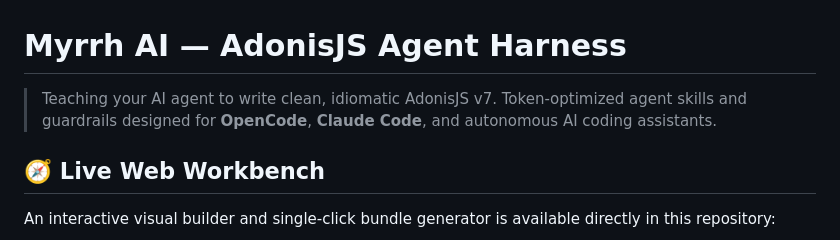
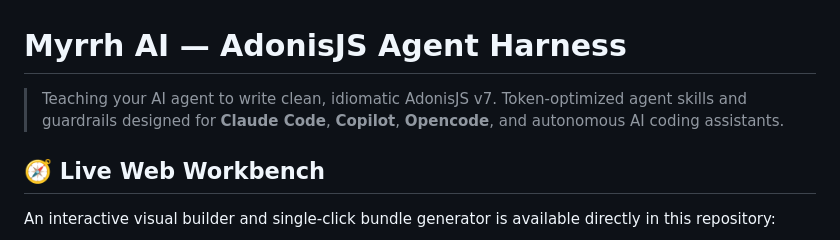
Before and after one commit to m4y0w4/myrrh-ai, a Markdown page: README.md, the part around the change. GitHub-like rendering.

Commit message:
Revise agent skills in README
Updated README to include 'Copilot' in the agent skills list.

Signed-off-by: Mayowa O <olumayowa@outlook.com>

```diff
--- a/README.md
+++ b/README.md
@@ -1,6 +1,6 @@
 # **Myrrh AI — AdonisJS Agent Harness**
 
-> Teaching your AI agent to write clean, idiomatic AdonisJS v7. Token-optimized agent skills and guardrails designed for **OpenCode**, **Claude Code**, and autonomous AI coding assistants.
+> Teaching your AI agent to write clean, idiomatic AdonisJS v7. Token-optimized agent skills and guardrails designed for **Claude Code**, **Copilot**, **Opencode**, and autonomous AI coding assistants.
 
 ## **🧭 Live Web Workbench**
 
```
